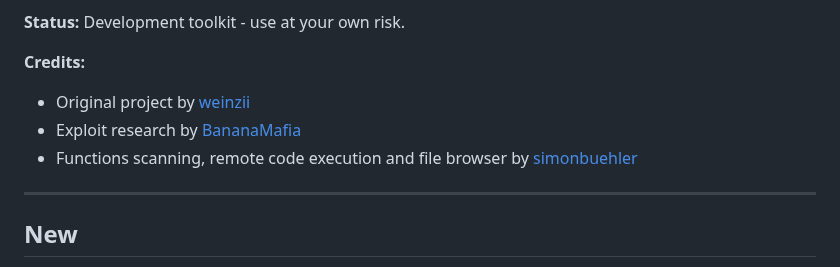
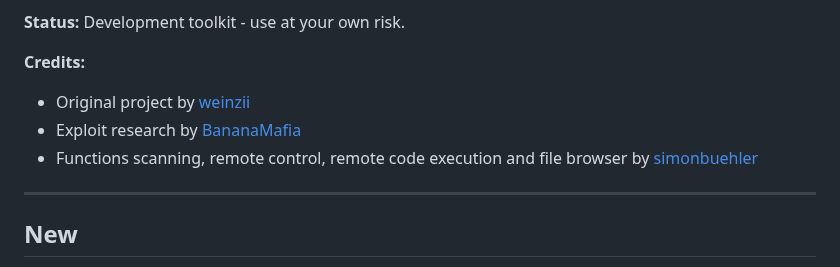
Before and after one commit to weinzii/vidaa-edge, a Markdown page: README.md, the part around the change. Drawn GitHub-style.

```diff
--- a/README.md
+++ b/README.md
@@ -10,7 +10,7 @@ A development toolkit for VidaaOS-based TVs enabling remote function exploration
 
 - Original project by [weinzii](https://github.com/weinzii/vidaa-edge)
 - Exploit research by [BananaMafia](https://bananamafia.dev/post/hisensehax/)
-- Functions scanning, remote code execution and file browser by [simonbuehler](https://github.com/simonbuehler)
+- Functions scanning, remote control, remote code execution and file browser by [simonbuehler](https://github.com/simonbuehler)
 
 ---
 
```
